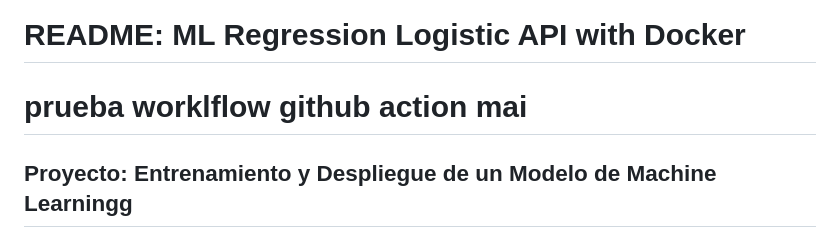
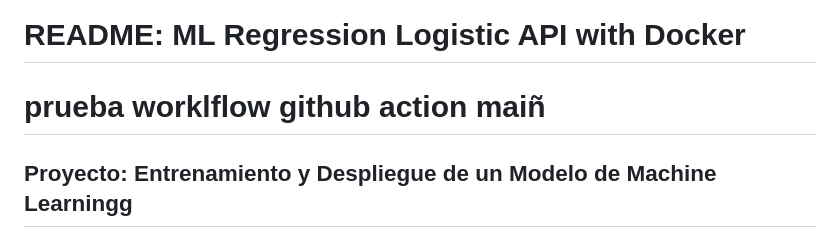
Before and after one commit to dachacond/machine-learning-project, a Markdown page: README.md, the part around the change. GitHub-like rendering.

```diff
--- a/README.md
+++ b/README.md
@@ -1,5 +1,5 @@
 # README: ML Regression Logistic API with Docker
-# prueba worklflow github action mai
+# prueba worklflow github action maiñ
 ## Proyecto: Entrenamiento y Despliegue de un Modelo de Machine Learningg
 
 ### Descripción del Proyecto
```
